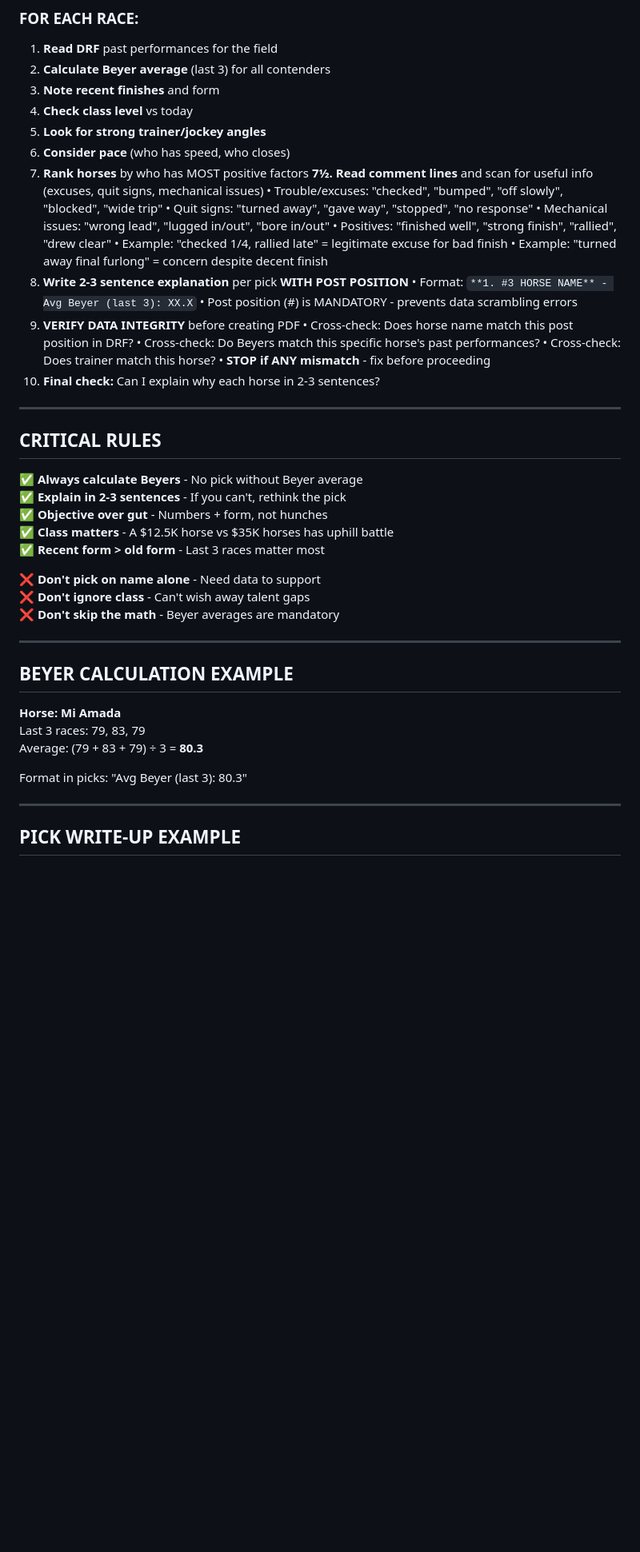
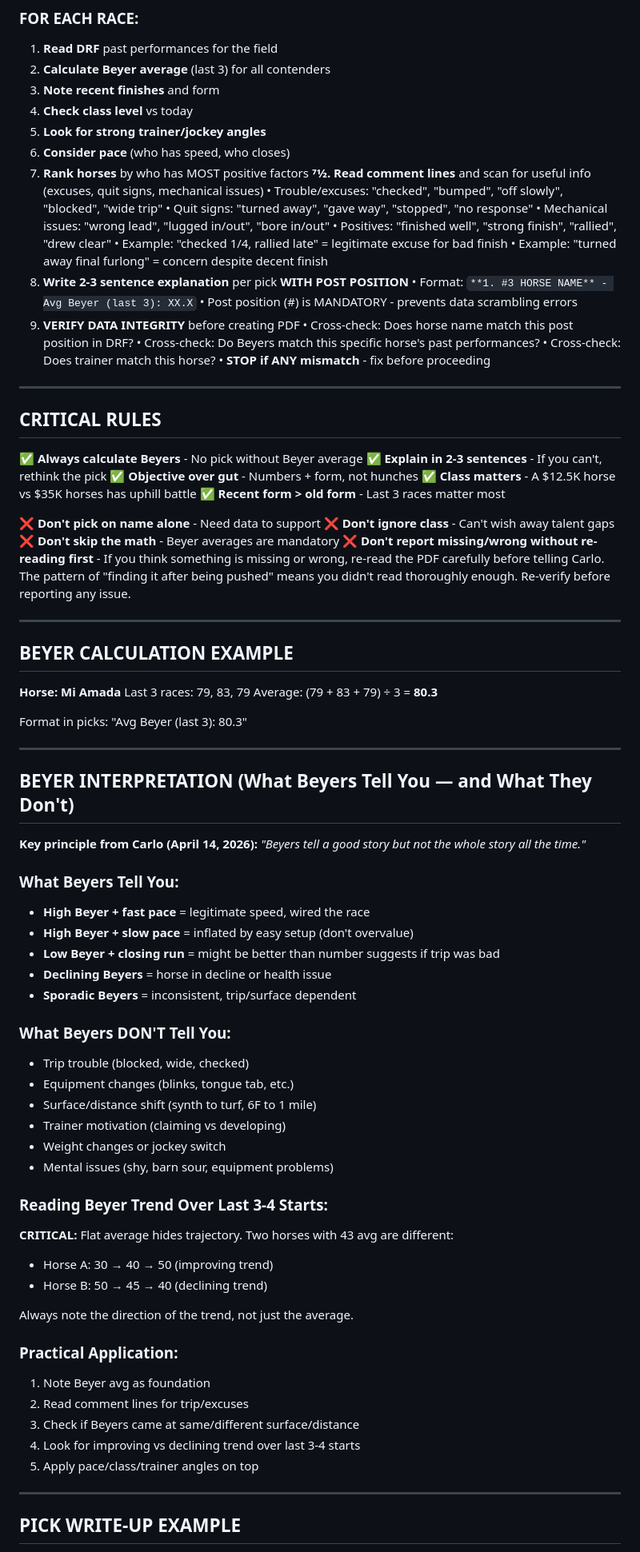
Before and after one commit to inxs2026/inxs.live, a Markdown page: TOP-3-PICKS-METHODOLOGY.md, the part around one of its changes. Shown at 80% size. Drawn GitHub-style; blank space fills up the shorter version.

```diff
--- a/TOP-3-PICKS-METHODOLOGY.md
+++ b/TOP-3-PICKS-METHODOLOGY.md
@@ -76,7 +76,7 @@
 5. **Look for strong trainer/jockey angles**
 6. **Consider pace** (who has speed, who closes)
 7. **Rank horses** by who has MOST positive factors
-**7½. Read comment lines** and scan for useful info (excuses, quit signs, mechanical issues)
+**71⁄2. Read comment lines** and scan for useful info (excuses, quit signs, mechanical issues)
    • Trouble/excuses: "checked", "bumped", "off slowly", "blocked", "wide trip"
    • Quit signs: "turned away", "gave way", "stopped", "no response"
    • Mechanical issues: "wrong lead", "lugged in/out", "bore in/out"
@@ -91,7 +91,6 @@
    • Cross-check: Do Beyers match this specific horse's past performances?
    • Cross-check: Does trainer match this horse?
    • **STOP if ANY mismatch** - fix before proceeding
-10. **Final check:** Can I explain why each horse in 2-3 sentences?
 
 ---
 
@@ -106,6 +105,7 @@
 ❌ **Don't pick on name alone** - Need data to support
 ❌ **Don't ignore class** - Can't wish away talent gaps
 ❌ **Don't skip the math** - Beyer averages are mandatory
+❌ **Don't report missing/wrong without re-reading first** - If you think something is missing or wrong, re-read the PDF carefully before telling Carlo. The pattern of "finding it after being pushed" means you didn't read thoroughly enough. Re-verify before reporting any issue.
 
 ---
 
@@ -118,6 +118,42 @@ Average: (79 + 83 + 79) ÷ 3 = **80.3**
 Format in picks: "Avg Beyer (last 3): 80.3"
 
 ---
+
+## BEYER INTERPRETATION (What Beyers Tell You — and What They Don't)
+
+**Key principle from Carlo (April 14, 2026):** *"Beyers tell a good story but not the whole story all the time."*
+
+### What Beyers Tell You:
+- **High Beyer + fast pace** = legitimate speed, wired the race
+- **High Beyer + slow pace** = inflated by easy setup (don't overvalue)
+- **Low Beyer + closing run** = might be better than number suggests if trip was bad
+- **Declining Beyers** = horse in decline or health issue
+- **Sporadic Beyers** = inconsistent, trip/surface dependent
+
+### What Beyers DON'T Tell You:
+- Trip trouble (blocked, wide, checked)
+- Equipment changes (blinks, tongue tab, etc.)
+- Surface/distance shift (synth to turf, 6F to 1 mile)
+- Trainer motivation (claiming vs developing)
+- Weight changes or jockey switch
+- Mental issues (shy, barn sour, equipment problems)
+
+### Reading Beyer Trend Over Last 3-4 Starts:
+**CRITICAL:** Flat average hides trajectory. Two horses with 43 avg are different:
+- Horse A: 30 → 40 → 50 (improving trend)
+- Horse B: 50 → 45 → 40 (declining trend)
+
+Always note the direction of the trend, not just the average.
+
+### Practical Application:
+1. Note Beyer avg as foundation
+2. Read comment lines for trip/excuses
+3. Check if Beyers came at same/different surface/distance
+4. Look for improving vs declining trend over last 3-4 starts
+5. Apply pace/class/trainer angles on top
+
+---
+
 
 ## PICK WRITE-UP EXAMPLE
 
```
Also changed, not shown: other parts of TOP-3-PICKS-METHODOLOGY.md (+39 -1 lines), memory/2026-04-14.md (added, +55 -0 lines).
